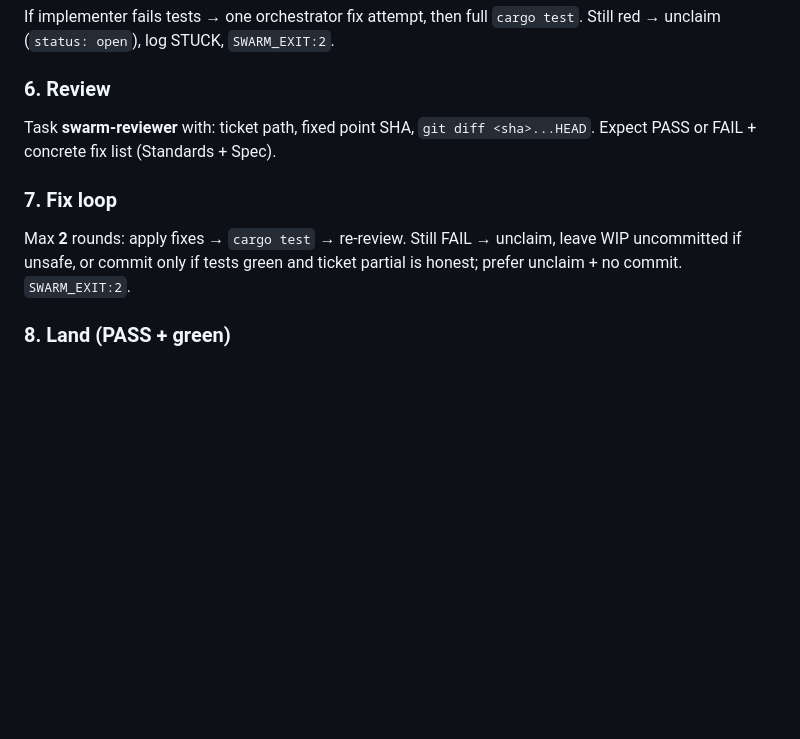
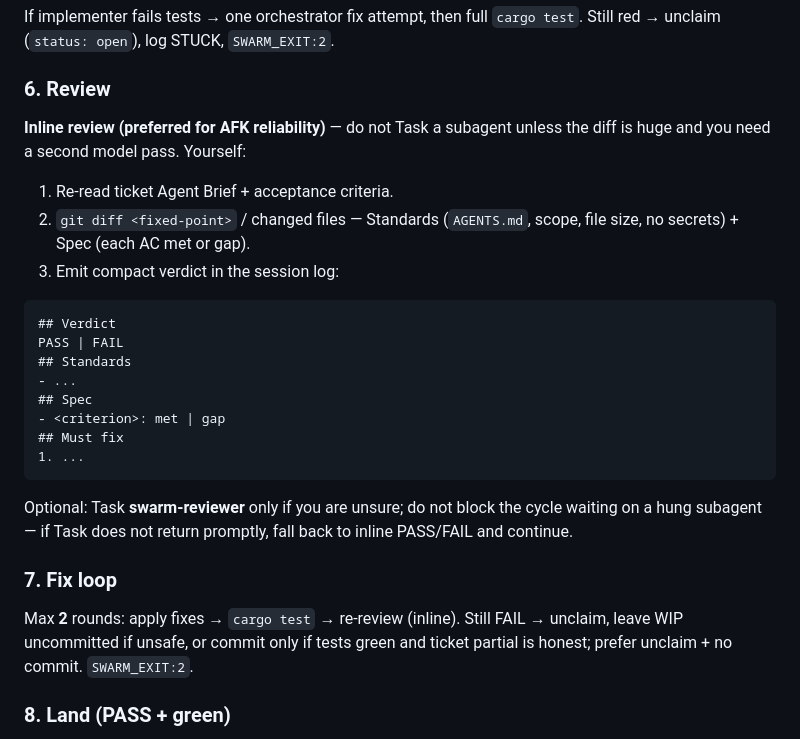
Before and after one commit to draconic-studios/odm, a Markdown page: .opencode/agent/swarm-orchestrator.md, the part around the change. Drawn GitHub-style; blank space fills up the shorter version.

Commit message:
Agent config changes

````diff
--- a/.opencode/agent/swarm-orchestrator.md
+++ b/.opencode/agent/swarm-orchestrator.md
@@ -85,11 +85,28 @@ If implementer fails tests → one orchestrator fix attempt, then full `cargo te
 
 ### 6. Review
 
-Task **swarm-reviewer** with: ticket path, fixed point SHA, `git diff <sha>...HEAD`. Expect PASS or FAIL + concrete fix list (Standards + Spec).
+**Inline review (preferred for AFK reliability)** — do not Task a subagent unless the diff is huge and you need a second model pass. Yourself:
+
+1. Re-read ticket Agent Brief + acceptance criteria.
+2. `git diff <fixed-point>` / changed files — Standards (`AGENTS.md`, scope, file size, no secrets) + Spec (each AC met or gap).
+3. Emit compact verdict in the session log:
+
+```markdown
+## Verdict
+PASS | FAIL
+## Standards
+- ...
+## Spec
+- <criterion>: met | gap
+## Must fix
+1. ...
+```
+
+Optional: Task **swarm-reviewer** only if you are unsure; do not block the cycle waiting on a hung subagent — if Task does not return promptly, fall back to inline PASS/FAIL and continue.
 
 ### 7. Fix loop
 
-Max **2** rounds: apply fixes → `cargo test` → re-review. Still FAIL → unclaim, leave WIP uncommitted if unsafe, or commit only if tests green and ticket partial is honest; prefer unclaim + no commit. `SWARM_EXIT:2`.
+Max **2** rounds: apply fixes → `cargo test` → re-review (inline). Still FAIL → unclaim, leave WIP uncommitted if unsafe, or commit only if tests green and ticket partial is honest; prefer unclaim + no commit. `SWARM_EXIT:2`.
 
 ### 8. Land (PASS + green)
 
````
